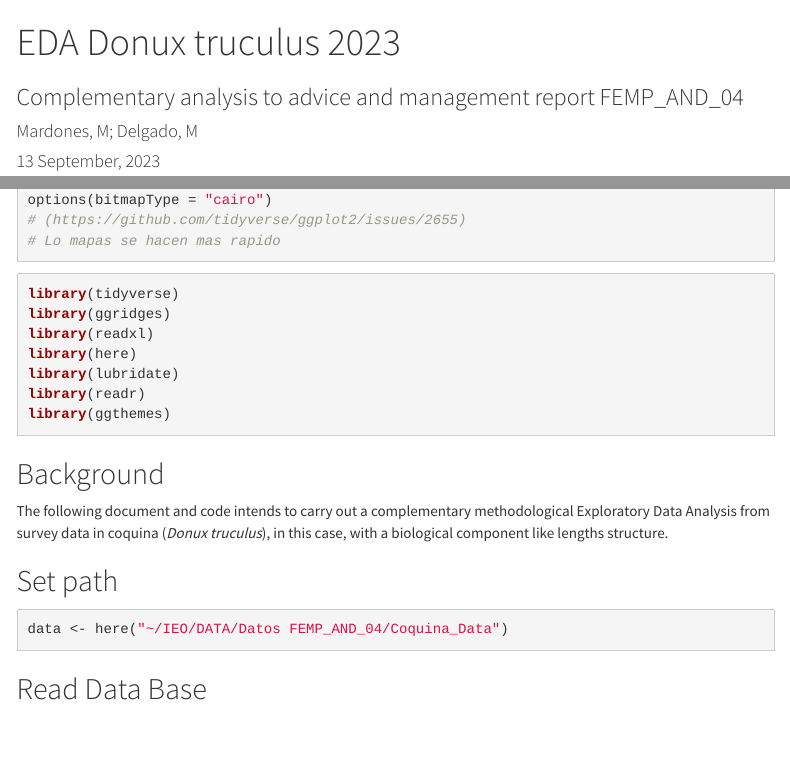
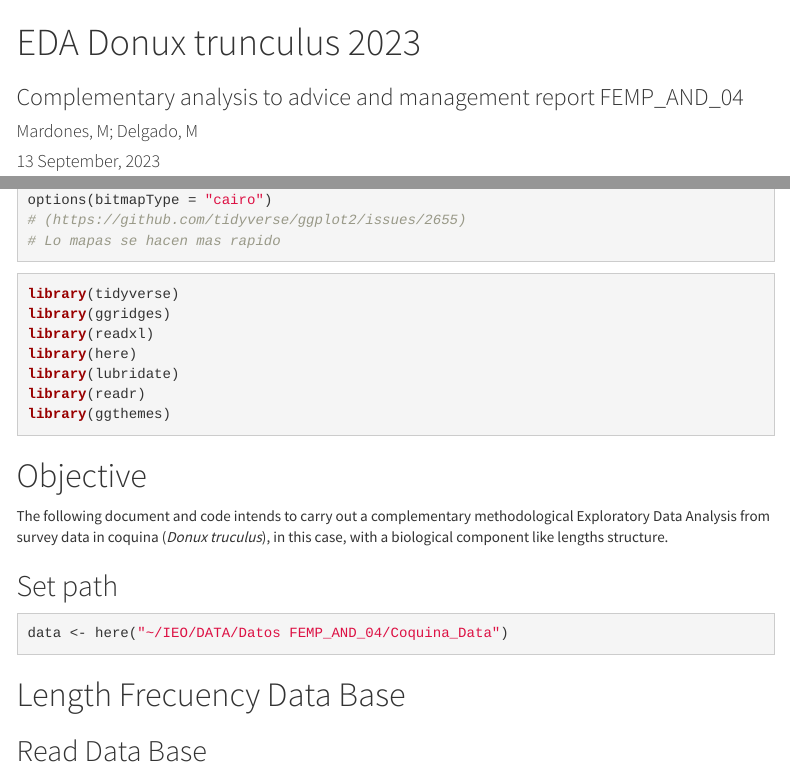
Before and after one commit to MauroMardones/EDA_Donux_trunculus_2023, an R Markdown document (index.Rmd): the page in a window 1100 px wide, from its top, and a second part further down, joined at a grey line. Rendered offline with R 4.5, knitr and Pandoc, with nearby package versions; some code elsewhere in the file could not run offline; menus at the side of the page are left out.

Commit message:
change name

````diff
--- a/index.Rmd
+++ b/index.Rmd
@@ -1,5 +1,5 @@
 ---
-title: "EDA Donux truculus 2023"
+title: "EDA Donux trunculus 2023"
 subtitle: "Complementary analysis to advice and management report FEMP_AND_04"
 author: "Mardones, M; Delgado, M"
 date:  "`r format(Sys.time(), '%d %B, %Y')`"
@@ -48,7 +48,7 @@ library(readr)
 library(ggthemes)
 ```
 
-## Background
+# Objective
 
 
 The following document and code intends to carry out a complementary
@@ -60,6 +60,8 @@ methodological Exploratory Data Analysis from survey data in coquina (*Donux tru
 ```{r}
 data <- here("~/IEO/DATA/Datos FEMP_AND_04/Coquina_Data")
 ```
+# Length Frecuency Data Base
+
 
 ## Read Data Base
 
````
Also changed, not shown: README.md, index.Rmd (6 more changed lines), 2 other files.
